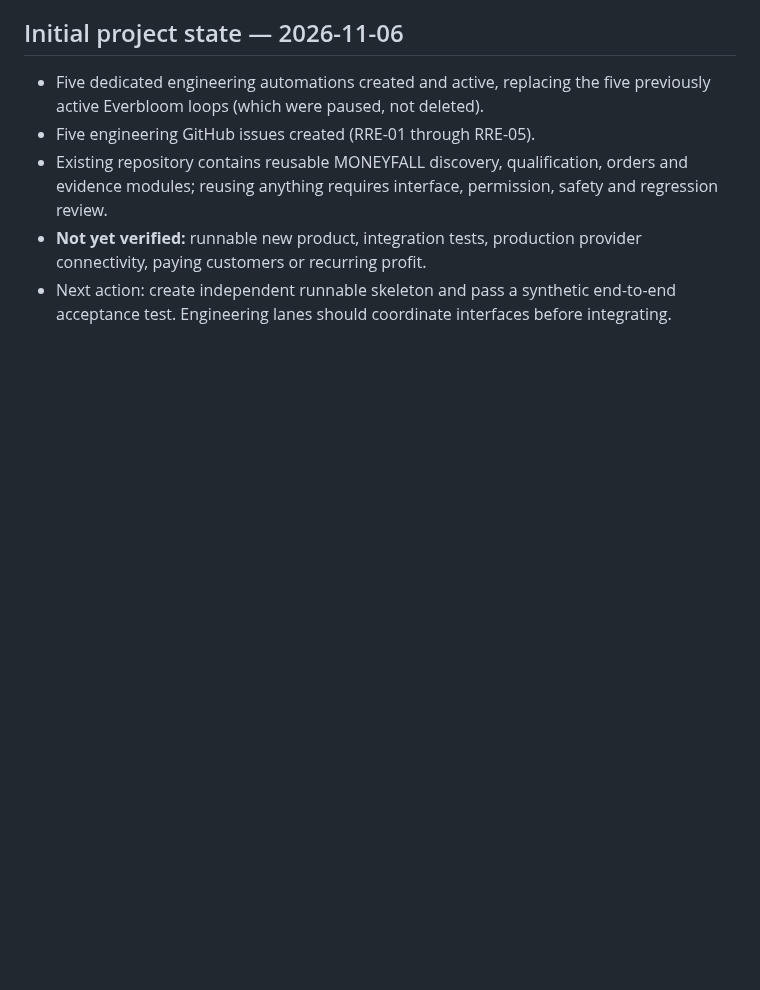
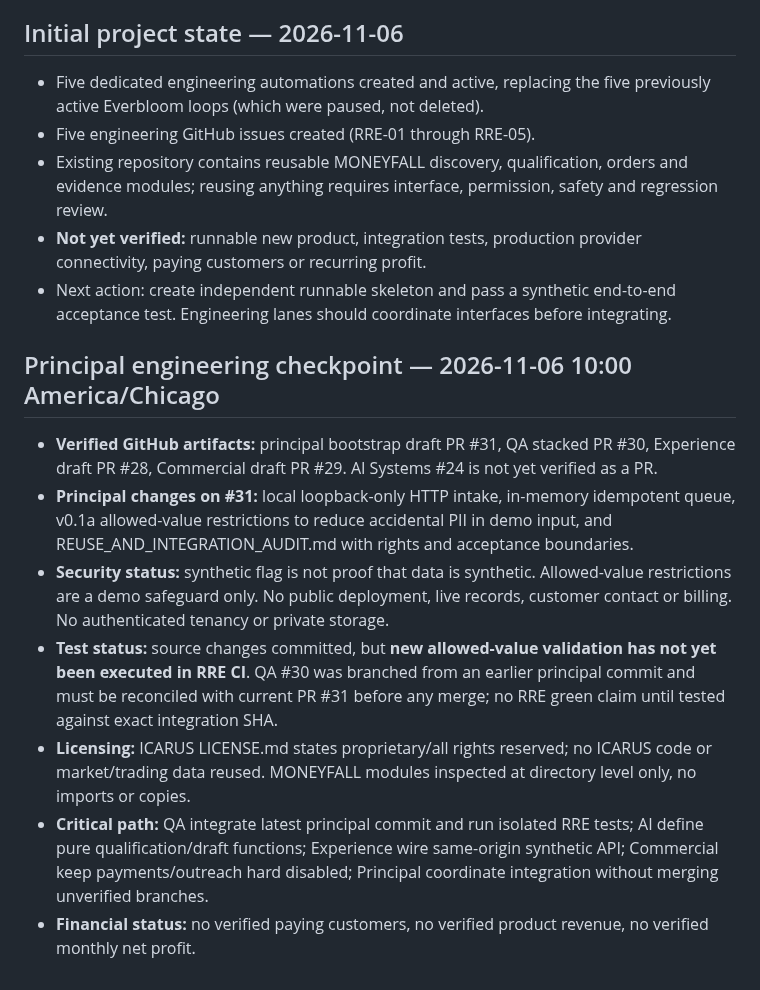
Before and after one commit to reppiks490/cash-flow-, a Markdown page: products/revenue_recovery/PROJECT_LEDGER.md, the part around the change. GitHub-like rendering; blank space fills up the shorter version.

Commit message:
docs(rre): update principal ledger with verified PR state and blockers

```diff
--- a/products/revenue_recovery/PROJECT_LEDGER.md
+++ b/products/revenue_recovery/PROJECT_LEDGER.md
@@ -54,3 +54,14 @@ Leading measures: leads received; permissioned/qualified leads; drafts approved;
 - Existing repository contains reusable MONEYFALL discovery, qualification, orders and evidence modules; reusing anything requires interface, permission, safety and regression review.
 - **Not yet verified:** runnable new product, integration tests, production provider connectivity, paying customers or recurring profit.
 - Next action: create independent runnable skeleton and pass a synthetic end-to-end acceptance test. Engineering lanes should coordinate interfaces before integrating.
+
+
+## Principal engineering checkpoint — 2026-11-06 10:00 America/Chicago
+
+- **Verified GitHub artifacts:** principal bootstrap draft PR #31, QA stacked PR #30, Experience draft PR #28, Commercial draft PR #29. AI Systems #24 is not yet verified as a PR.
+- **Principal changes on #31:** local loopback-only HTTP intake, in-memory idempotent queue, v0.1a allowed-value restrictions to reduce accidental PII in demo input, and REUSE_AND_INTEGRATION_AUDIT.md with rights and acceptance boundaries.
+- **Security status:** synthetic flag is not proof that data is synthetic. Allowed-value restrictions are a demo safeguard only. No public deployment, live records, customer contact or billing. No authenticated tenancy or private storage.
+- **Test status:** source changes committed, but **new allowed-value validation has not yet been executed in RRE CI**. QA #30 was branched from an earlier principal commit and must be reconciled with current PR #31 before any merge; no RRE green claim until tested against exact integration SHA.
+- **Licensing:** ICARUS LICENSE.md states proprietary/all rights reserved; no ICARUS code or market/trading data reused. MONEYFALL modules inspected at directory level only, no imports or copies.
+- **Critical path:** QA integrate latest principal commit and run isolated RRE tests; AI define pure qualification/draft functions; Experience wire same-origin synthetic API; Commercial keep payments/outreach hard disabled; Principal coordinate integration without merging unverified branches.
+- **Financial status:** no verified paying customers, no verified product revenue, no verified monthly net profit.
```
